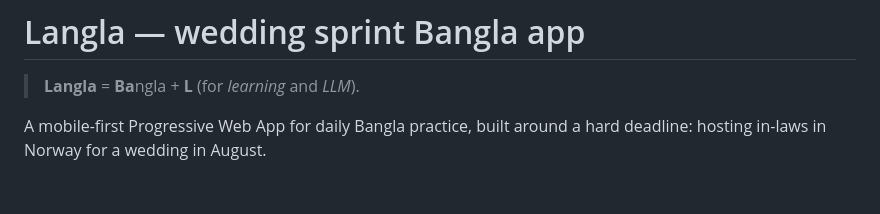
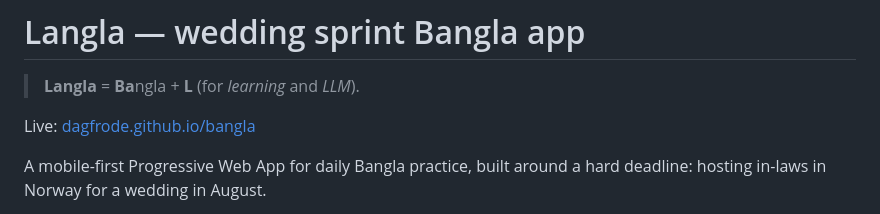
Before and after one commit to dagfrode/bangla, a Markdown page: README.md, the part around the change. GitHub-like rendering; blank space fills up the shorter version.

Commit message:
Add live URL to README
Co-Authored-By: Claude Sonnet 4.6 <noreply@anthropic.com>

```diff
--- a/README.md
+++ b/README.md
@@ -1,6 +1,8 @@
 # Langla — wedding sprint Bangla app
 
 > **Langla** = **Ba**ngla + **L** (for *learning* and *LLM*).
+
+Live: [dagfrode.github.io/bangla](https://dagfrode.github.io/bangla/)
 
 A mobile-first Progressive Web App for daily Bangla practice, built around a hard deadline: hosting in-laws in Norway for a wedding in August.
 
```
